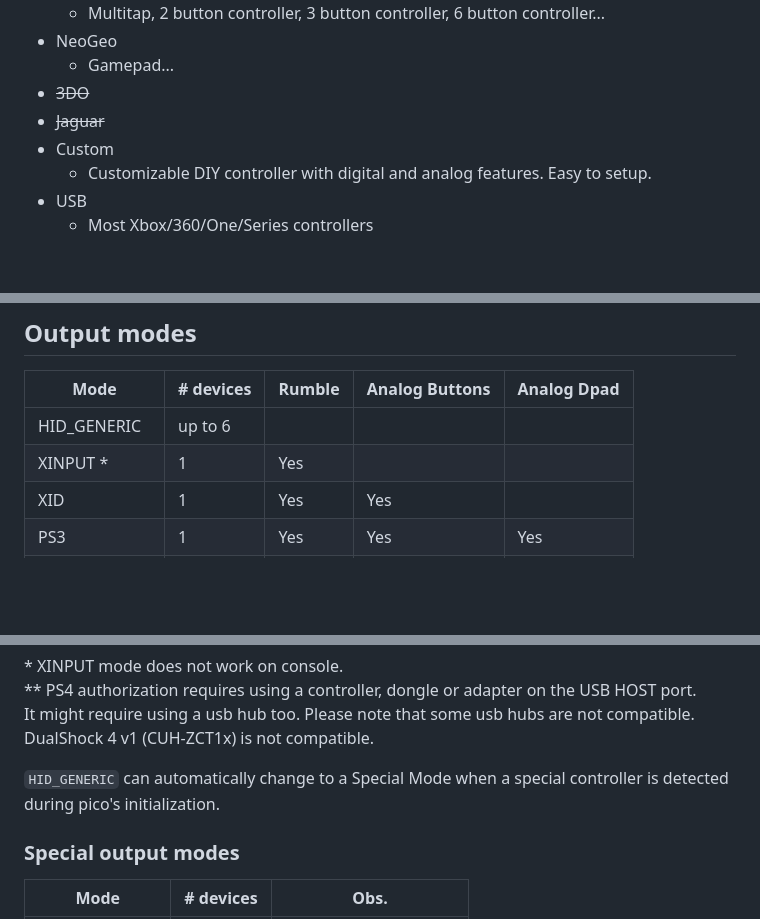
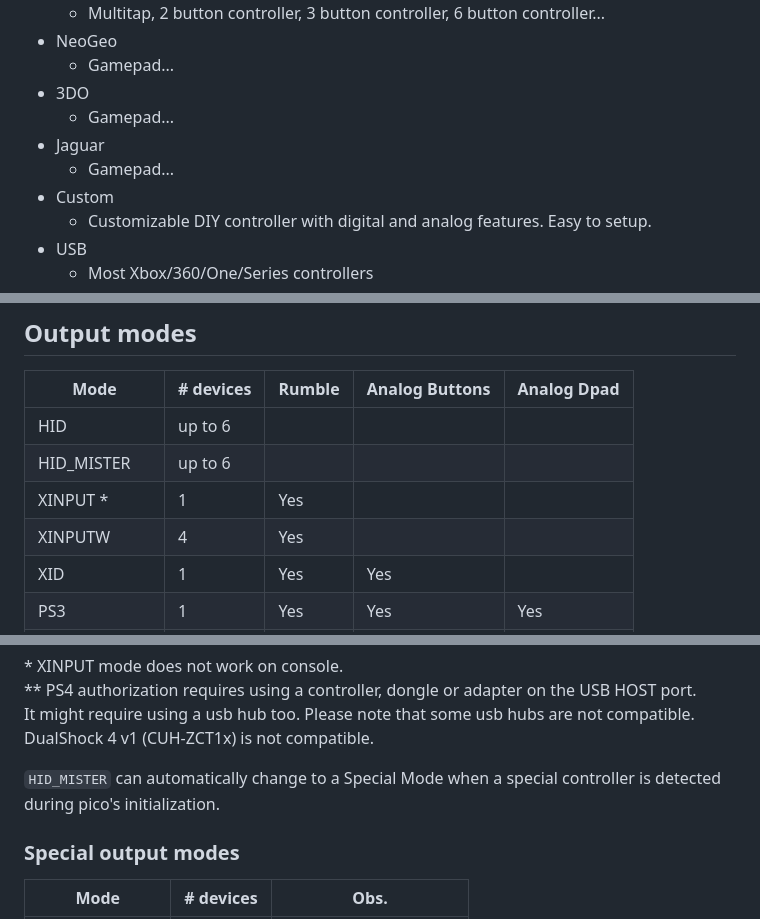
Before and after one commit to sonik-br/PicoZord, a Markdown page: README.md, 3 parts joined by grey strips. Rendered like a GitHub page; blank space fills up the shorter version.

```diff
--- a/README.md
+++ b/README.md
@@ -29,8 +29,10 @@ This is an evolution of my arduino based adadpter. The [RetroZordAdapter](https:
 	- Multitap, 2 button controller, 3 button controller, 6 button controller...
 - NeoGeo
 	- Gamepad...
-- ~~3DO~~
-- ~~Jaguar~~
+- 3DO
+    - Gamepad...
+- Jaguar
+    - Gamepad...
 - Custom
 	- Customizable DIY controller with digital and analog features. Easy to setup.
 - USB
@@ -43,8 +45,10 @@ This is an evolution of my arduino based adadpter. The [RetroZordAdapter](https:
 
 | Mode        | # devices | Rumble | Analog Buttons | Analog Dpad |
 |-------------|-----------|--------|----------------|-------------|
-| HID_GENERIC | up to 6   |        |                |             |
+| HID         | up to 6   |        |                |             |
+| HID_MISTER  | up to 6   |        |                |             |
 | XINPUT *    | 1         | Yes    |                |             |
+| XINPUTW     | 4         | Yes    |                |             |
 | XID         | 1         | Yes    | Yes            |             |
 | PS3         | 1         | Yes    | Yes            | Yes         |
 | PS4 **      | 1         | Yes    |                |             |
@@ -58,7 +62,7 @@ This is an evolution of my arduino based adadpter. The [RetroZordAdapter](https:
 It might require using a usb hub too. Please note that some usb hubs are not compatible.<br/>
 DualShock 4 v1 (CUH-ZCT1x) is not compatible.
 
-`HID_GENERIC` can automatically change to a Special Mode when a special controller is detected during pico's initialization.
+`HID_MISTER` can automatically change to a Special Mode when a special controller is detected during pico's initialization.
 
 ### Special output modes
 
```
Also changed, not shown: other parts of README.md (+24 -24 lines).
